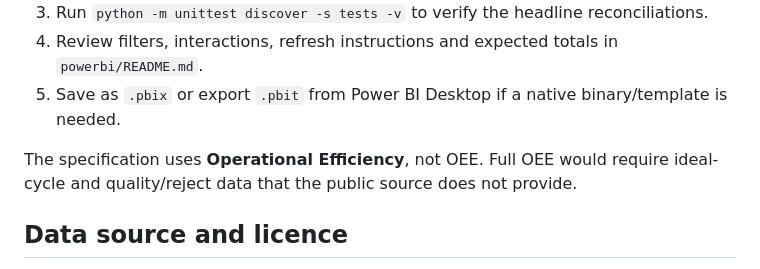
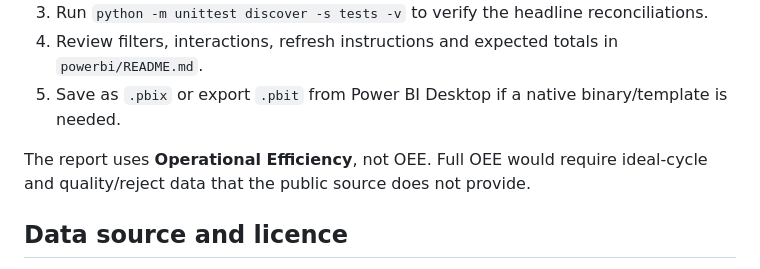
Before and after one commit to agbajames/manufacturing-operations-analytics, a Markdown page: README.md, the part around the change. GitHub-like rendering.

Commit message:
Update README to clarify report terminology

```diff
--- a/README.md
+++ b/README.md
@@ -109,7 +109,7 @@ The ETL verifies the source MD5 before processing. It writes seven CSV outputs,
 4. Review filters, interactions, refresh instructions and expected totals in `powerbi/README.md`.
 5. Save as `.pbix` or export `.pbit` from Power BI Desktop if a native binary/template is needed.
 
-The specification uses **Operational Efficiency**, not OEE. Full OEE would require ideal-cycle and quality/reject data that the public source does not provide.
+The report uses **Operational Efficiency**, not OEE. Full OEE would require ideal-cycle and quality/reject data that the public source does not provide.
 
 ## Data source and licence
 
```
